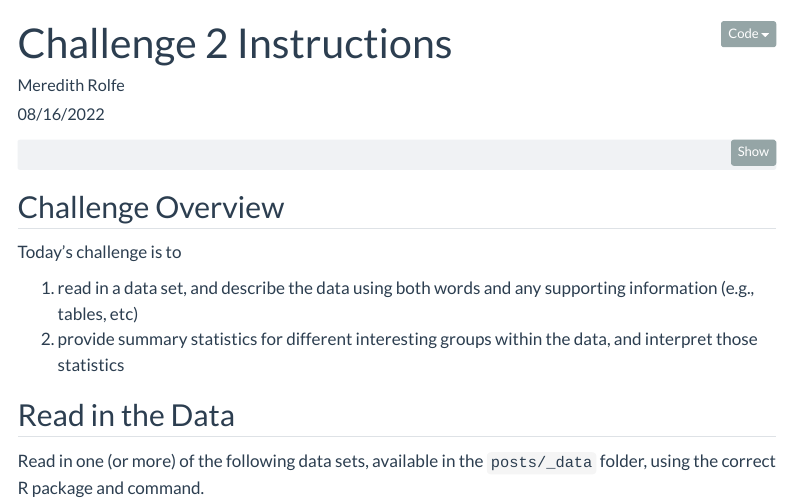
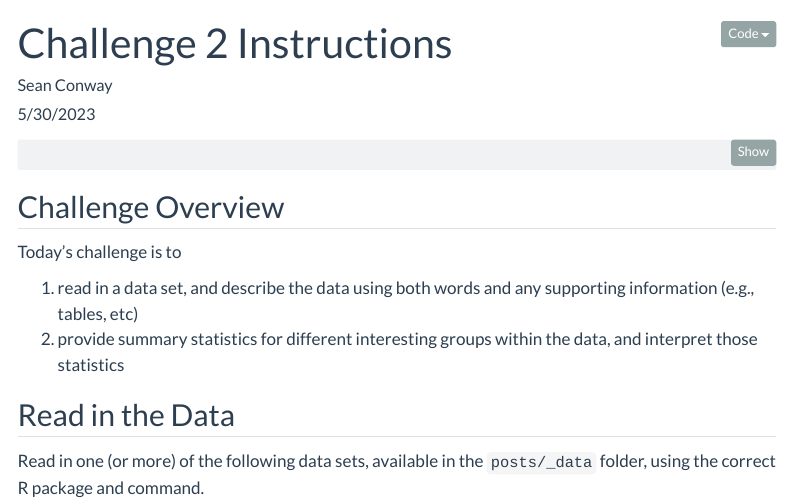
Before and after one commit to mpugsley/DACSS_601_Summer2023_Sec1, a Quarto document (_templates/challenge2_instructions.qmd): the page in a window 1100 px wide, from its top. Rendered offline with R 4.5, knitr and Pandoc in place of Quarto, with nearby package versions; menus at the side of the page are left out.

Commit message:
Update challenge2_instructions.qmd

```diff
--- a/_templates/challenge2_instructions.qmd
+++ b/_templates/challenge2_instructions.qmd
@@ -1,8 +1,8 @@
 ---
 title: "Challenge 2 Instructions"
-author: "Meredith Rolfe"
+author: "Sean Conway"
 description: "Data wrangling: using group() and summarise()"
-date: "08/16/2022"
+date: "5/30/2023"
 format:
   html:
     toc: true
```
